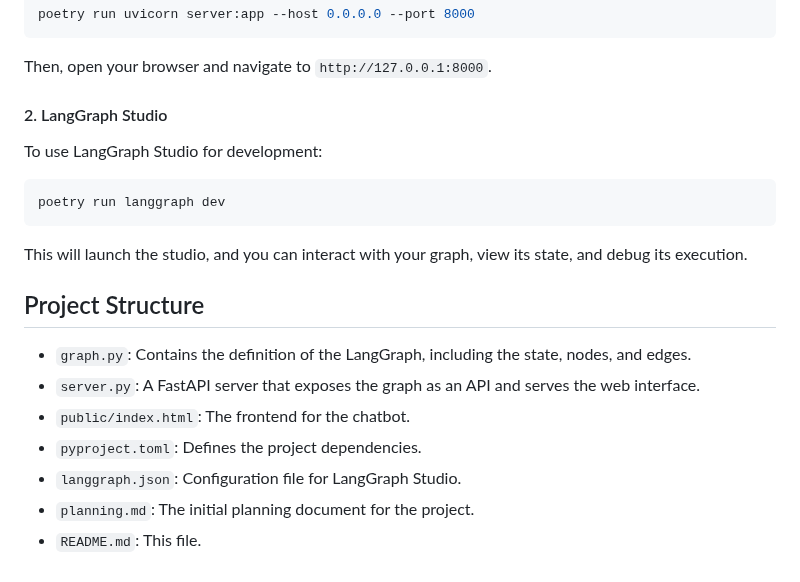
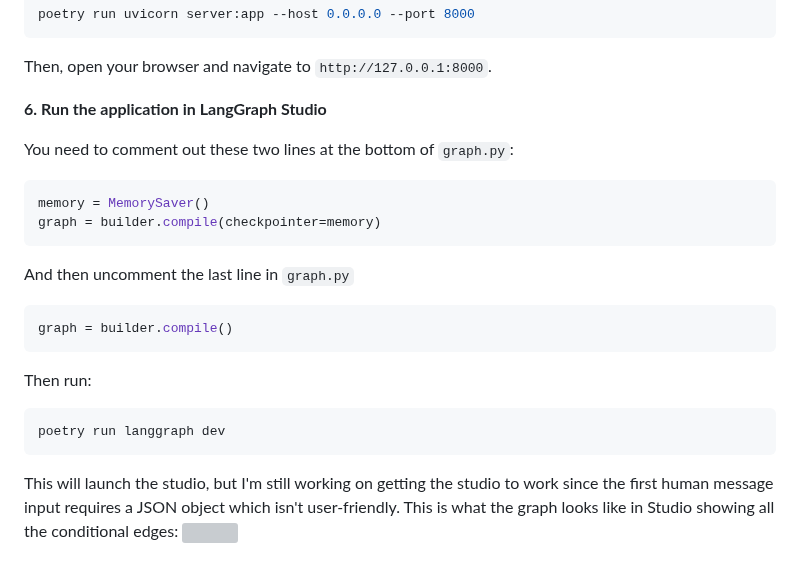
Before and after one commit to al-codaio/interruption-template, a Markdown page: README.md, the part around one of its changes. Drawn GitHub-style; grey boxes are pictures that could not be loaded.

````diff
--- a/README.md
+++ b/README.md
@@ -71,22 +59,21 @@ poetry run uvicorn server:app --host 0.0.0.0 --port 8000
 
 Then, open your browser and navigate to `http://127.0.0.1:8000`.
 
-#### 2. LangGraph Studio
+**6. Run the application in LangGraph Studio**
 
-To use LangGraph Studio for development:
-
+You need to comment out these two lines at the bottom of `graph.py`:
+```python
+memory = MemorySaver()
+graph = builder.compile(checkpointer=memory)
+```
+And then uncomment the last line in `graph.py`
+```python
+graph = builder.compile()
+```
+Then run:
 ```bash
 poetry run langgraph dev
 ```
 
-This will launch the studio, and you can interact with your graph, view its state, and debug its execution.
-
-## Project Structure
-
-- `graph.py`: Contains the definition of the LangGraph, including the state, nodes, and edges.
-- `server.py`: A FastAPI server that exposes the graph as an API and serves the web interface.
-- `public/index.html`: The frontend for the chatbot.
-- `pyproject.toml`: Defines the project dependencies.
-- `langgraph.json`: Configuration file for LangGraph Studio.
-- `planning.md`: The initial planning document for the project.
-- `README.md`: This file.
+This will launch the studio, but I'm still working on getting the studio to work since the first human message input requires a JSON object which isn't user-friendly. This is what the graph looks like in Studio showing all the conditional edges:
+<img src="https://github.com/user-attachments/assets/7c3e8715-86a1-484d-a8af-85ee5eaeeb08" width="700" />
````
Also changed, not shown: other parts of README.md (+26 -38 lines).
